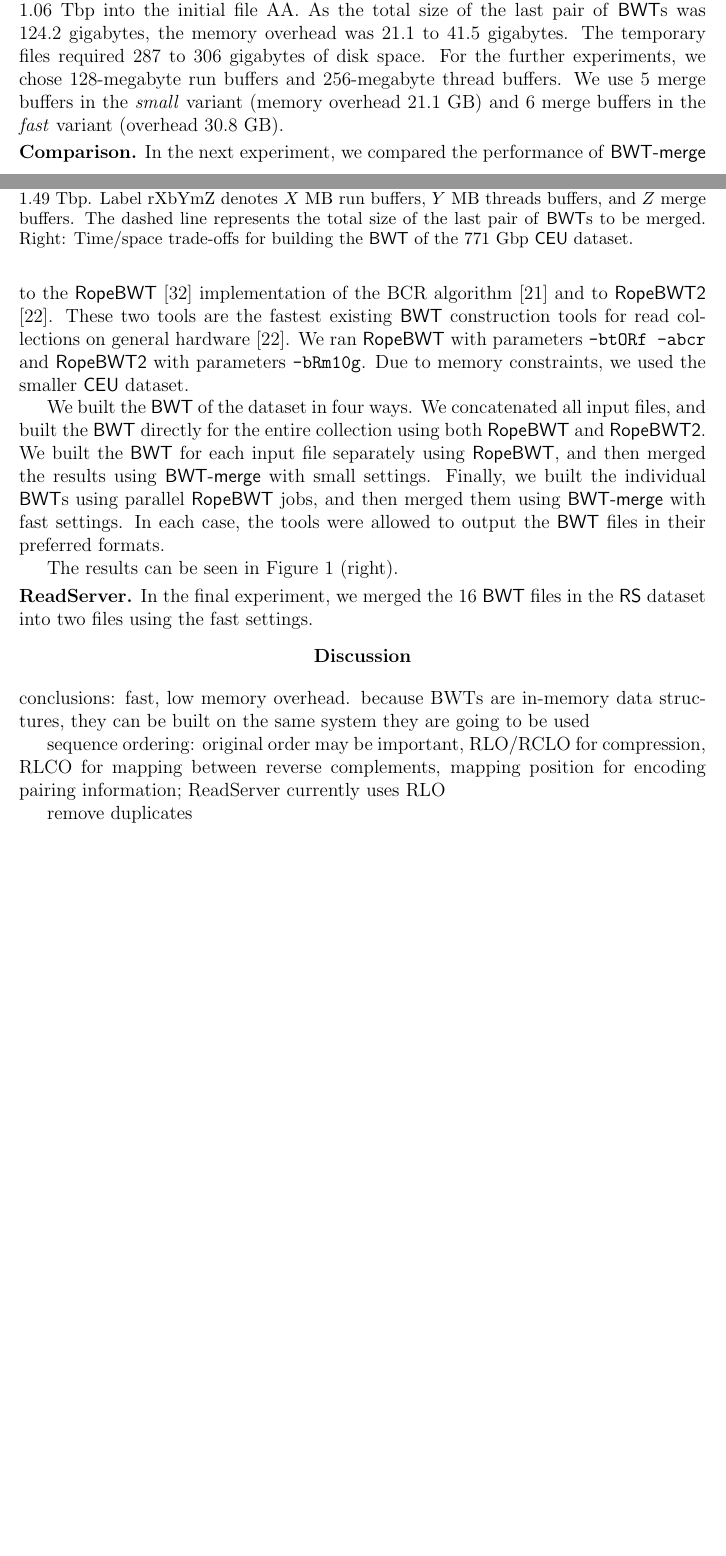
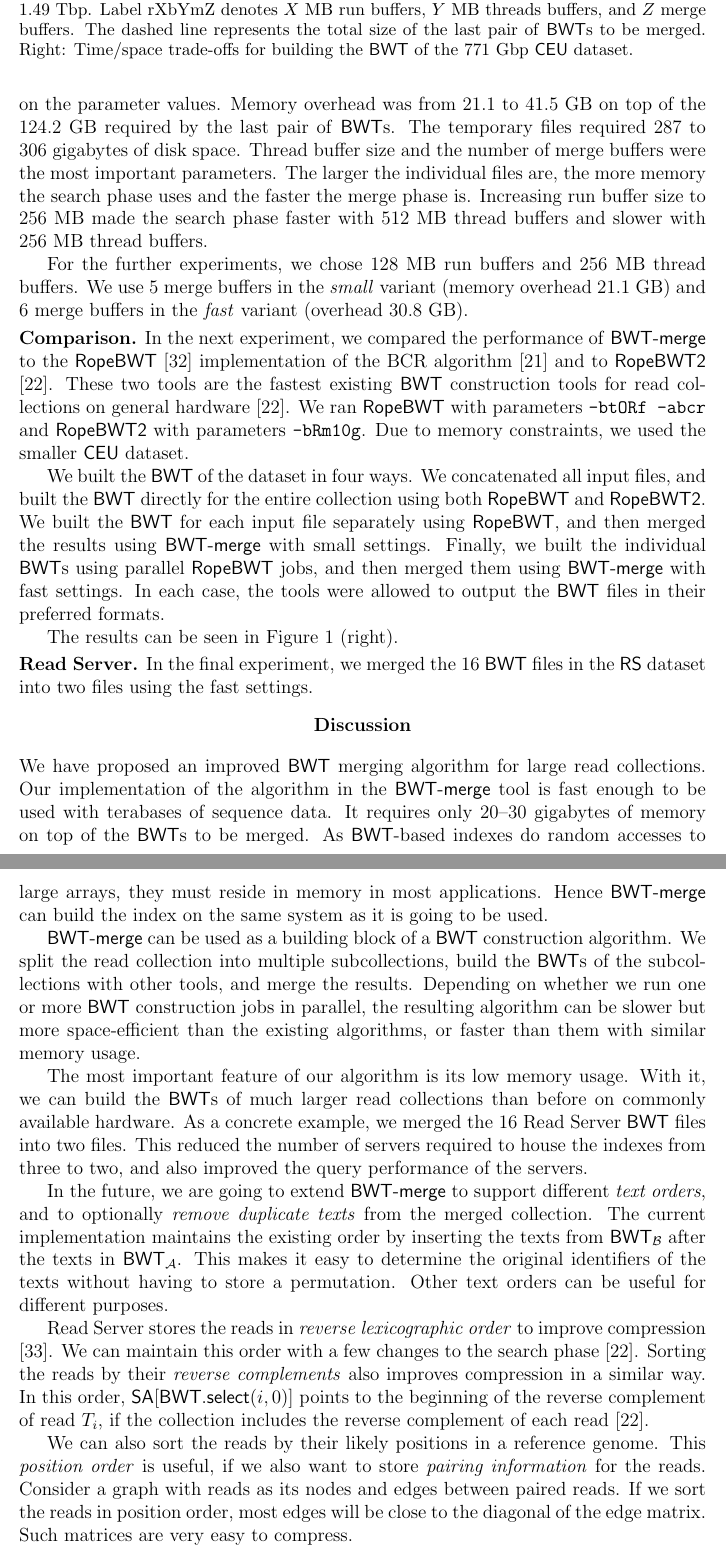
Before and after one commit to jltsiren/bwt-merge, a LaTeX document (paper/paper.tex): two parts of pages 9 and 10 of 12 before the commit and two parts of pages 10 and 11 of 13 after it, joined at a grey line, cut so that both start at the same text, the shorter picture padded with empty space. Compiled offline with pdfLaTeX.

Commit message:
Discussion.

```diff
--- a/paper/paper.tex
+++ b/paper/paper.tex
@@ -274,7 +274,9 @@ See Table~\ref{table:datasets} for further details on the datasets. We used a de
 \caption{Left: Time/space trade-offs for merging four \BWT{} files containing a total of 1.49~Tbp. Label rXbYmZ denotes $X$~MB run buffers, $Y$~MB threads buffers, and $Z$ merge buffers. The dashed line represents the total size of the last pair of \BWT{}s to be merged. Right: Time/space trade-offs for building the \BWT{} of the 771~Gbp \CEU{} dataset.}\label{fig:benchmark}
 \end{figure}
 
-The results of the benchmarks can be seen in Figure~\ref{fig:benchmark} (left). Merging took 31.4 to 35.7~hours and required 145 to 166~gigabytes of memory, depending on the parameter values. This corresponds to an average speed of 8.27 to 9.40~Mbp/s for inserting 1.06~Tbp into the initial file AA. As the total size of the last pair of \BWT{}s was 124.2~gigabytes, the memory overhead was 21.1 to 41.5~gigabytes. The temporary files required 287 to 306~gigabytes of disk space. For the further experiments, we chose 128\nobreakdash-megabyte run buffers and 256\nobreakdash-megabyte thread buffers. We use 5 merge buffers in the \emph{small} variant (memory overhead 21.1~GB) and 6 merge buffers in the \emph{fast} variant (overhead 30.8~GB).
+The results of the benchmarks can be seen in Figure~\ref{fig:benchmark} (left). The average speed for inserting 1.06~Tbp into the initial file AA ranged from 8.27 to 9.40~Mbp/s, depending on the parameter values. Memory overhead was from 21.1 to 41.5~GB on top of the 124.2~GB required by the last pair of \BWT{}s. The temporary files required 287 to 306~gigabytes of disk space. Thread buffer size and the number of merge buffers were the most important parameters. The larger the individual files are, the more memory the search phase uses and the faster the merge phase is. Increasing run buffer size to 256~MB made the search phase faster with 512~MB thread buffers and slower with 256~MB thread buffers.
+
+For the further experiments, we chose 128~MB run buffers and 256~MB thread buffers. We use 5 merge buffers in the \emph{small} variant (memory overhead 21.1~GB) and 6 merge buffers in the \emph{fast} variant (overhead 30.8~GB).
 
 \smallbreak\noindent\textbf{Comparison.} In the next experiment, we compared the performance of \BWTmerge{} to the \ropebwt{} \cite{Li2011-2013} implementation of the BCR algorithm \cite{Bauer2013} and to \ropebwtii{} \cite{Li2014a}. These two tools are the fastest existing \BWT{} construction tools for read collections on general hardware \cite{Li2014a}. We ran \ropebwt{} with parameters \texttt{-btORf -abcr} and \ropebwtii{} with parameters \texttt{-bRm10g}. Due to memory constraints, we used the smaller \CEU{} dataset.
 
@@ -283,17 +285,23 @@ We built the \BWT{} of the dataset in four ways. We concatenated all input files
 The results can be seen in Figure~\ref{fig:benchmark} (right).
 % FIXME discussion of the results; note that ropebwt2 did not finish
 
-\smallbreak\noindent\textbf{ReadServer.} In the final experiment, we merged the 16 \BWT{} files in the \RS{} dataset into two files using the fast settings.
+\smallbreak\noindent\textbf{Read Server.} In the final experiment, we merged the 16 \BWT{} files in the \RS{} dataset into two files using the fast settings.
 % FIXME sizes in native/sga format, merging time/space
 
 
 \Section{Discussion}
 
-conclusions: fast, low memory overhead. because BWTs are in-memory data structures, they can be built on the same system they are going to be used
+We have proposed an improved \BWT{} merging algorithm for large read collections. Our implementation of the algorithm in the \BWTmerge{} tool is fast enough to be used with terabases of sequence data. It requires only 20\nobreakdash--30~gigabytes of memory on top of the \BWT{}s to be merged. As \BWT-based indexes do random accesses to large arrays, they must reside in memory in most applications. Hence \BWTmerge{} can build the index on the same system as it is going to be used.
 
-sequence ordering: original order may be important, RLO/RCLO for compression, RLCO for mapping between reverse complements, mapping position for encoding pairing information; ReadServer currently uses RLO
+\BWTmerge{} can be used as a building block of a \BWT{} construction algorithm. We split the read collection into multiple subcollections, build the \BWT{}s of the subcollections with other tools, and merge the results. Depending on whether we run one or more \BWT{} construction jobs in parallel, the resulting algorithm can be slower but more space-efficient than the existing algorithms, or faster than them with similar memory usage.
 
-remove duplicates
+The most important feature of our algorithm is its low memory usage. With it, we can build the \BWT{}s of much larger read collections than before on commonly available hardware. As a concrete example, we merged the 16 Read Server \BWT{} files into two files. This reduced the number of servers required to house the indexes from three to two, and also improved the query performance of the servers.
+
+In the future, we are going to extend \BWTmerge{} to support different \emph{text orders}, and to optionally \emph{remove duplicate texts} from the merged collection. The current implementation maintains the existing order by inserting the texts from $\mBWT_{\Bcoll}$ after the texts in $\mBWT_{\Acoll}$. This makes it easy to determine the original identifiers of the texts without having to store a permutation. Other text orders can be useful for different purposes.
+
+Read Server stores the reads in \emph{reverse lexicographic order} to improve compression \cite{Cox2012}. We can maintain this order with a few changes to the search phase \cite{Li2014a}. Sorting the reads by their \emph{reverse complements} also improves compression in a similar way. In this order, $\mSA[\mBWT.\mselect(i,0)]$ points to the beginning of the reverse complement of read $T_{i}$, if the collection includes the reverse complement of each read \cite{Li2014a}.
+
+We can also sort the reads by their likely positions in a reference genome. This \emph{position order} is useful, if we also want to store \emph{pairing information} for the reads. Consider a graph with reads as its nodes and edges between paired reads. If we sort the reads in position order, most edges will be close to the diagonal of the edge matrix. Such matrices are very easy to compress.
 
 
 \Section{References}
```
Also changed, not shown: paper/paper.bib (+17 -1 lines), README.md, paper/paper.tex (6 more changed lines).
